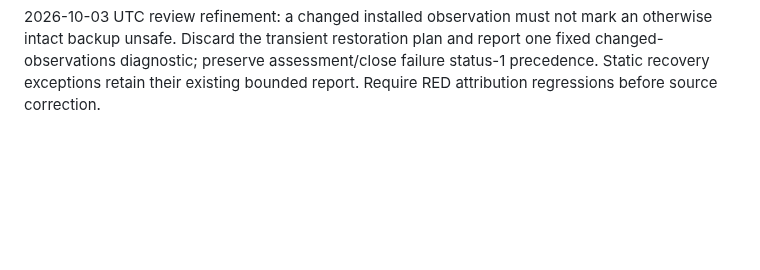
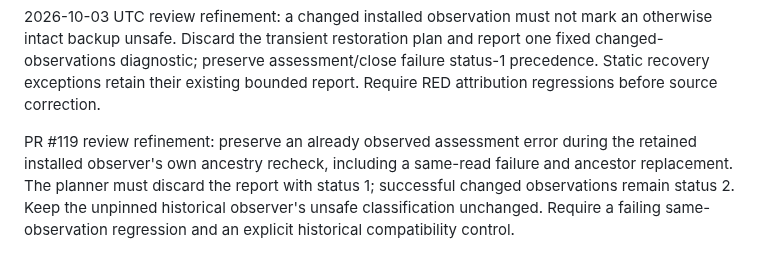
Before and after one commit to anoop2811/software-factory-template, a Markdown page: docs/DECISION_LOG.md, the part around the change. GitHub-like rendering; blank space fills up the shorter version.

```diff
--- a/docs/DECISION_LOG.md
+++ b/docs/DECISION_LOG.md
@@ -2644,3 +2644,10 @@ an otherwise intact backup unsafe. Discard the transient restoration plan and
 report one fixed changed-observations diagnostic; preserve assessment/close
 failure status-1 precedence. Static recovery exceptions retain their existing
 bounded report. Require RED attribution regressions before source correction.
+
+PR #119 review refinement: preserve an already observed assessment error during
+the retained installed observer's own ancestry recheck, including a same-read
+failure and ancestor replacement. The planner must discard the report with
+status 1; successful changed observations remain status 2. Keep the unpinned
+historical observer's unsafe classification unchanged. Require a failing
+same-observation regression and an explicit historical compatibility control.
```
Also changed, not shown: docs/adr/0092-go-recovery-restoration-planning.md (+10 -0 lines).
